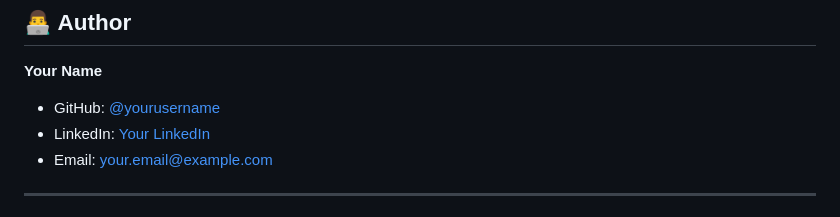
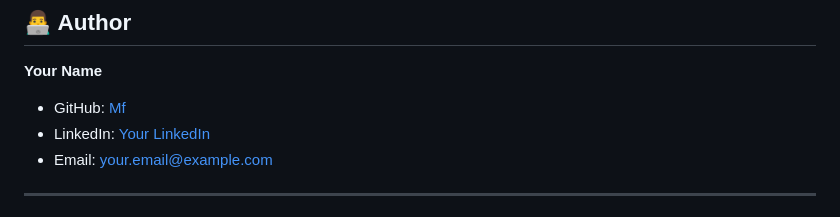
Before and after one commit to MfBally354/Change-Management-System-PHP, a Markdown page: README.md, the part around the change. Rendered like a GitHub page.

Commit message:
Auto commit

```diff
--- a/README.md
+++ b/README.md
@@ -429,7 +429,7 @@ This project is licensed under the MIT License - see the [LICENSE](LICENSE) file
 
 **Your Name**
 
-- GitHub: [@yourusername](https://github.com/yourusername)
+- GitHub: [Mf](https://github.com/yourusername)
 - LinkedIn: [Your LinkedIn](https://linkedin.com/in/yourusername)
 - Email: your.email@example.com
 
```
